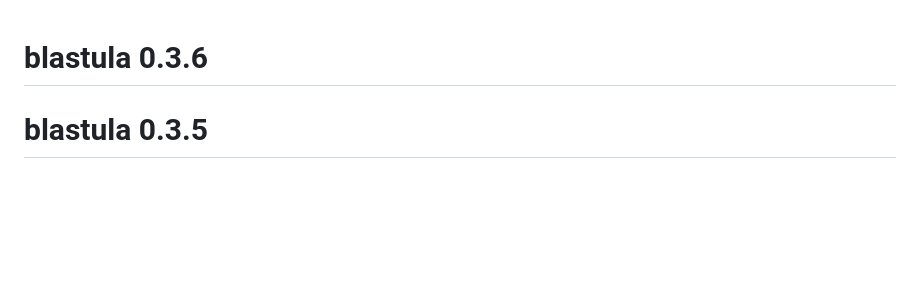
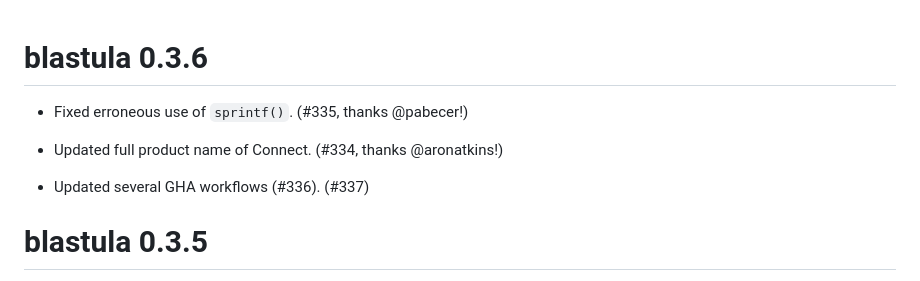
Before and after one commit to rstudio/blastula, a Markdown page: NEWS.md, the part around the change. Rendered like a GitHub page; blank space fills up the shorter version.

```diff
--- a/NEWS.md
+++ b/NEWS.md
@@ -1,4 +1,10 @@
 # blastula 0.3.6
+
+* Fixed erroneous use of `sprintf()`. (#335, thanks @pabecer!)
+
+* Updated full product name of Connect. (#334, thanks @aronatkins!)
+
+* Updated several GHA workflows (#336). (#337)
 
 # blastula 0.3.5
 
```
